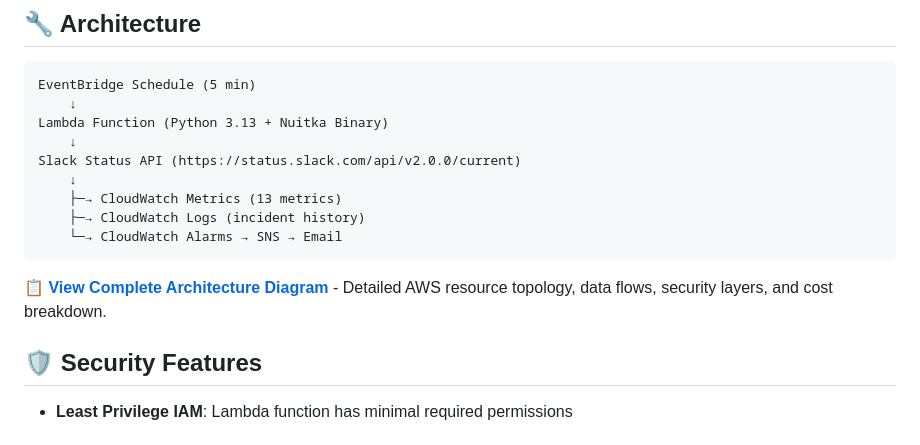
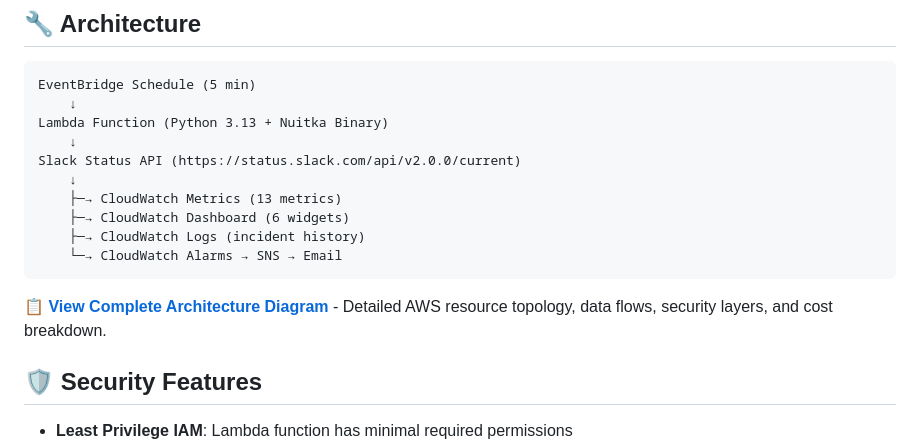
Before and after one commit to refaktr-io/watchy, a Markdown page: README.md, the part around one of its changes. Rendered like a GitHub page.

````diff
--- a/README.md
+++ b/README.md
@@ -142,6 +142,7 @@ Lambda Function (Python 3.13 + Nuitka Binary)
 Slack Status API (https://status.slack.com/api/v2.0.0/current)
     ↓
     ├─→ CloudWatch Metrics (13 metrics)
+    ├─→ CloudWatch Dashboard (6 widgets)
     ├─→ CloudWatch Logs (incident history)
     └─→ CloudWatch Alarms → SNS → Email
 ```
````
Also changed, not shown: other parts of README.md (+1 -1 lines).
